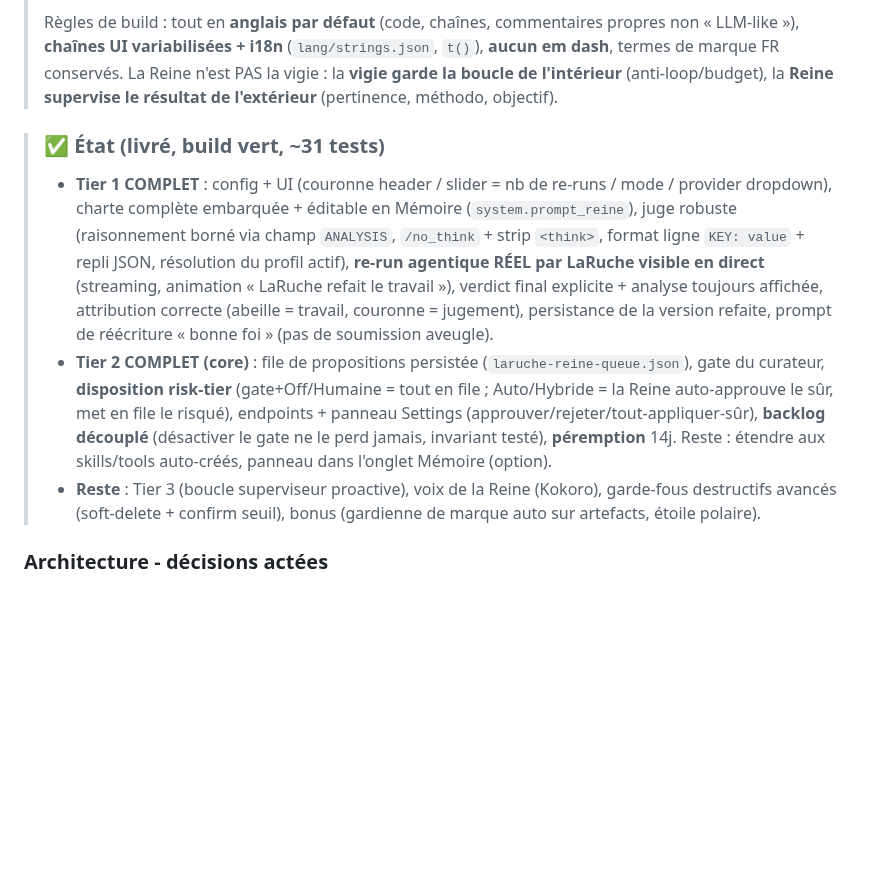
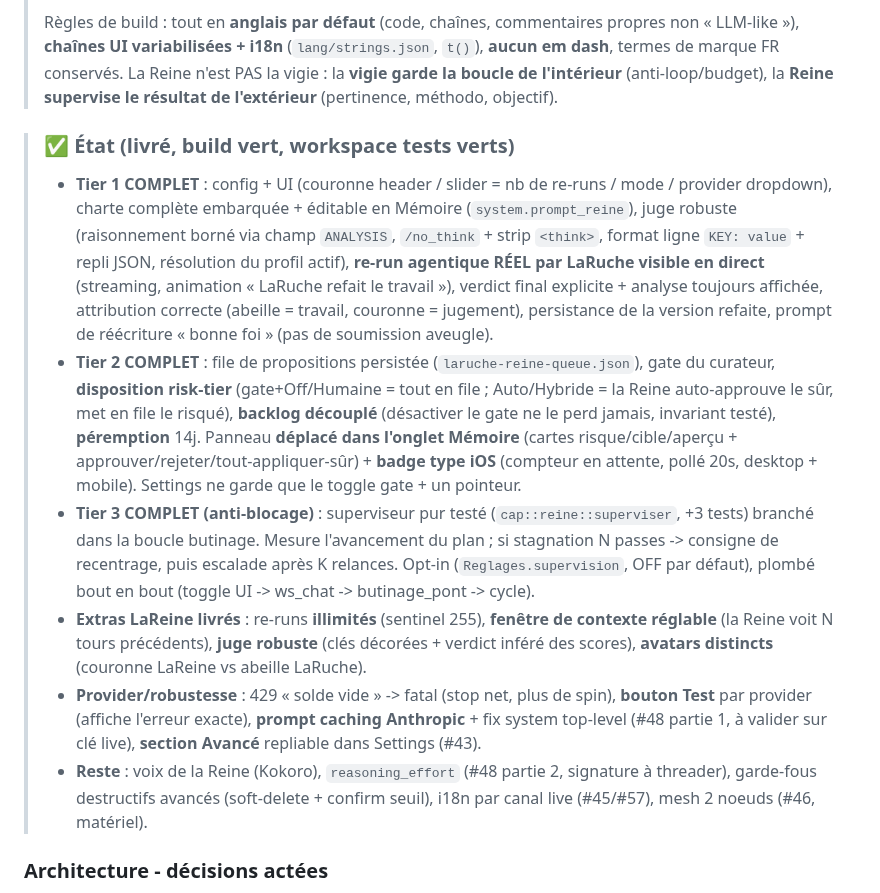
Before and after one commit to infinition/LaRuche, a Markdown page: ROADMAP.md, the part around the change. Rendered like a GitHub page; blank space fills up the shorter version.

Commit message:
docs(roadmap): LaReine Tier 1/2/3 complete + provider/UX work (session deliverables)

```diff
--- a/ROADMAP.md
+++ b/ROADMAP.md
@@ -8,10 +8,13 @@
 >
 > Règles de build : tout en **anglais par défaut** (code, chaînes, commentaires propres non « LLM-like »), **chaînes UI variabilisées + i18n** (`lang/strings.json`, `t()`), **aucun em dash**, termes de marque FR conservés. La Reine n'est PAS la vigie : la **vigie garde la boucle de l'intérieur** (anti-loop/budget), la **Reine supervise le résultat de l'extérieur** (pertinence, méthodo, objectif).
 
-> ### ✅ État (livré, build vert, ~31 tests)
+> ### ✅ État (livré, build vert, workspace tests verts)
 > - **Tier 1 COMPLET** : config + UI (couronne header / slider = nb de re-runs / mode / provider dropdown), charte complète embarquée + éditable en Mémoire (`system.prompt_reine`), juge robuste (raisonnement borné via champ `ANALYSIS`, `/no_think` + strip `<think>`, format ligne `KEY: value` + repli JSON, résolution du profil actif), **re-run agentique RÉEL par LaRuche visible en direct** (streaming, animation « LaRuche refait le travail »), verdict final explicite + analyse toujours affichée, attribution correcte (abeille = travail, couronne = jugement), persistance de la version refaite, prompt de réécriture « bonne foi » (pas de soumission aveugle).
-> - **Tier 2 COMPLET (core)** : file de propositions persistée (`laruche-reine-queue.json`), gate du curateur, **disposition risk-tier** (gate+Off/Humaine = tout en file ; Auto/Hybride = la Reine auto-approuve le sûr, met en file le risqué), endpoints + panneau Settings (approuver/rejeter/tout-appliquer-sûr), **backlog découplé** (désactiver le gate ne le perd jamais, invariant testé), **péremption** 14j. Reste : étendre aux skills/tools auto-créés, panneau dans l'onglet Mémoire (option).
-> - **Reste** : Tier 3 (boucle superviseur proactive), voix de la Reine (Kokoro), garde-fous destructifs avancés (soft-delete + confirm seuil), bonus (gardienne de marque auto sur artefacts, étoile polaire).
+> - **Tier 2 COMPLET** : file de propositions persistée (`laruche-reine-queue.json`), gate du curateur, **disposition risk-tier** (gate+Off/Humaine = tout en file ; Auto/Hybride = la Reine auto-approuve le sûr, met en file le risqué), **backlog découplé** (désactiver le gate ne le perd jamais, invariant testé), **péremption** 14j. Panneau **déplacé dans l'onglet Mémoire** (cartes risque/cible/aperçu + approuver/rejeter/tout-appliquer-sûr) + **badge type iOS** (compteur en attente, pollé 20s, desktop + mobile). Settings ne garde que le toggle gate + un pointeur.
+> - **Tier 3 COMPLET (anti-blocage)** : superviseur pur testé (`cap::reine::superviser`, +3 tests) branché dans la boucle butinage. Mesure l'avancement du plan ; si stagnation N passes -> consigne de recentrage, puis escalade après K relances. Opt-in (`Reglages.supervision`, OFF par défaut), plombé bout en bout (toggle UI -> ws_chat -> butinage_pont -> cycle).
+> - **Extras LaReine livrés** : re-runs **illimités** (sentinel 255), **fenêtre de contexte réglable** (la Reine voit N tours précédents), **juge robuste** (clés décorées + verdict inféré des scores), **avatars distincts** (couronne LaReine vs abeille LaRuche).
+> - **Provider/robustesse** : 429 « solde vide » -> fatal (stop net, plus de spin), **bouton Test** par provider (affiche l'erreur exacte), **prompt caching Anthropic** + fix system top-level (#48 partie 1, à valider sur clé live), **section Avancé** repliable dans Settings (#43).
+> - **Reste** : voix de la Reine (Kokoro), `reasoning_effort` (#48 partie 2, signature à threader), garde-fous destructifs avancés (soft-delete + confirm seuil), i18n par canal live (#45/#57), mesh 2 noeuds (#46, matériel).
 
 ### Architecture - décisions actées
 - **Pas de nouveau moteur ReAct pour juger.** La revue est un **hook synchrone borné** dans le pipeline chat/butinage (`brain.rs`), 2-3 appels outils max (lire registre skills/tools, lire mémoire). Juger est court.
```
